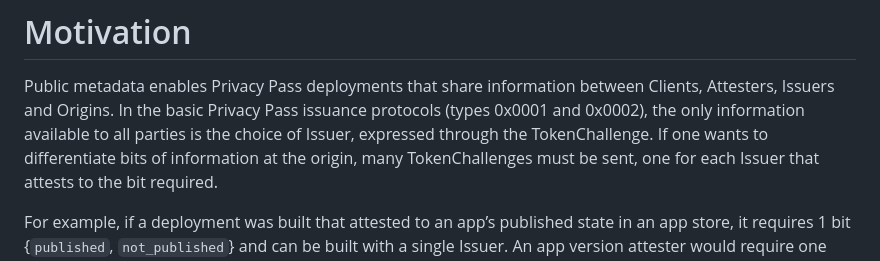
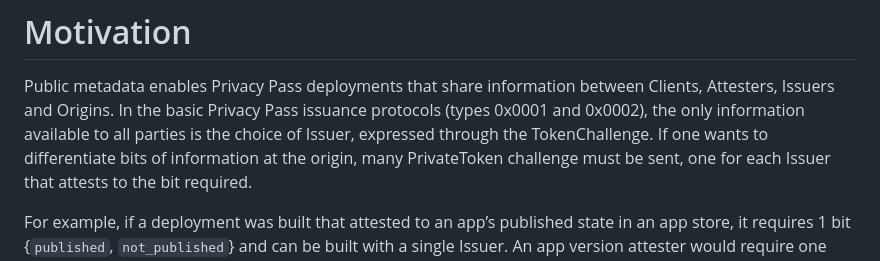
Before and after one commit to smhendrickson/draft-hendrickson-privacypass-public-metadata-issuance, a Markdown page: draft-hendrickson-privacypass-public-metadata.md, the part around the change. GitHub-like rendering.

Commit message:
Update Motivation to fix HTTP authentication scheme
Use PrivateToken challenge, instead of TokenChallenges, given the
sentence is about HTTP auth scheme.

```diff
--- a/draft-hendrickson-privacypass-public-metadata.md
+++ b/draft-hendrickson-privacypass-public-metadata.md
@@ -82,7 +82,7 @@ The following terms are used throughout this document to describe the protocol o
 Public metadata enables Privacy Pass deployments that share information between Clients, Attesters,
 Issuers and Origins. In the basic Privacy Pass issuance protocols (types 0x0001 and 0x0002), the only
 information available to all parties is the choice of Issuer, expressed through the TokenChallenge.
-If one wants to differentiate bits of information at the origin, many TokenChallenges must be sent,
+If one wants to differentiate bits of information at the origin, many PrivateToken challenge must be sent,
 one for each Issuer that attests to the bit required.
 
 For example, if a deployment was built that attested to an app’s published state in an app store,
```
